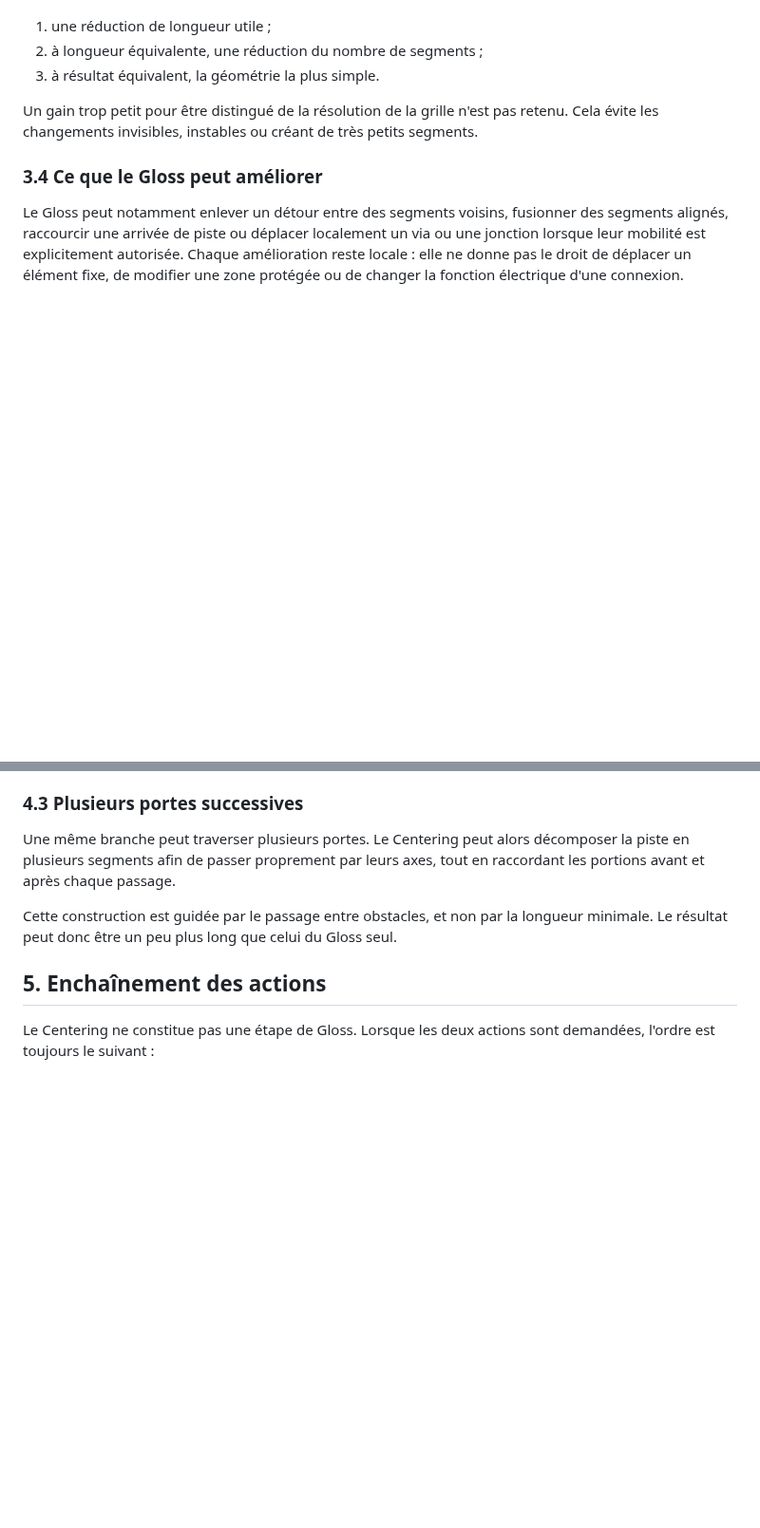
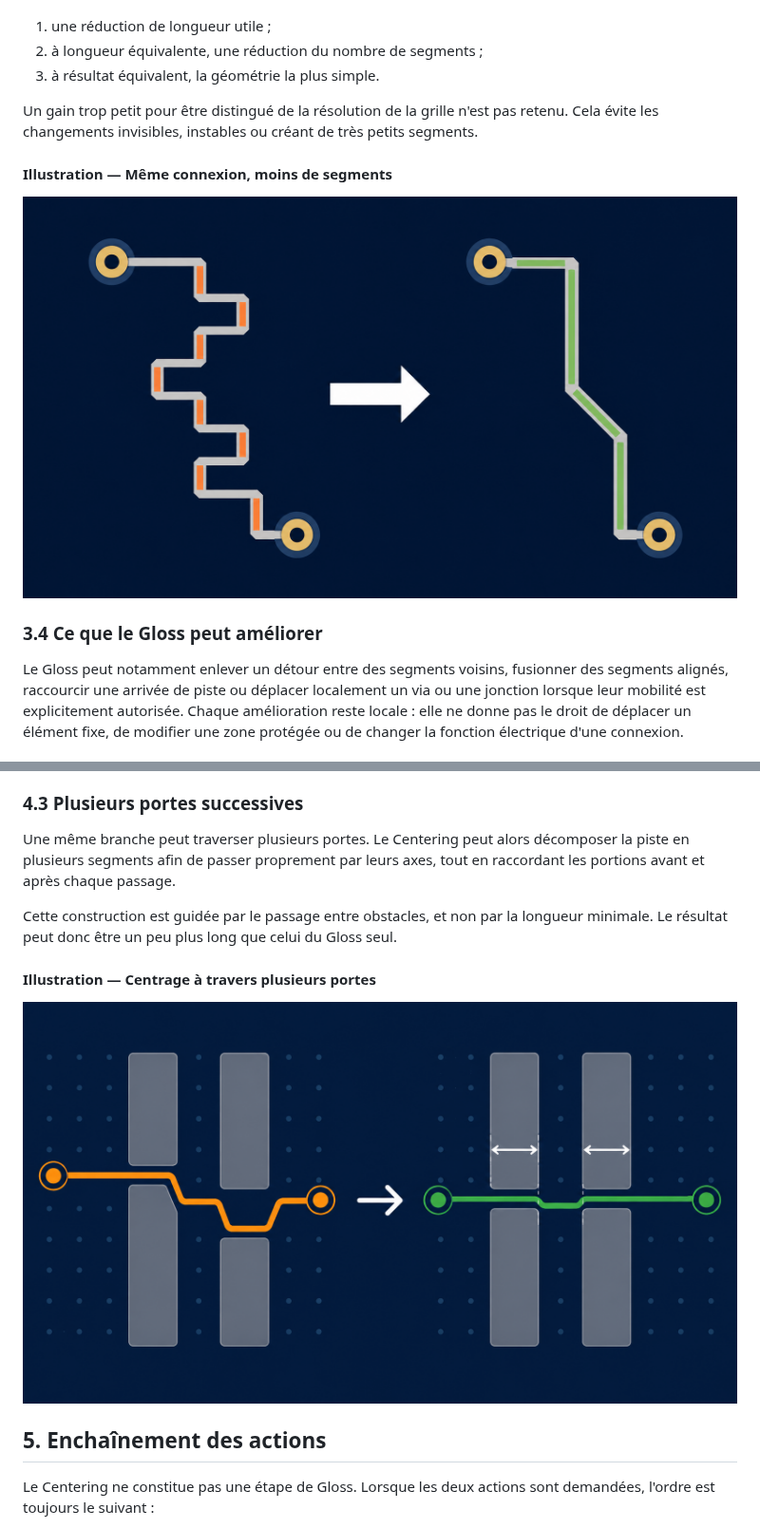
Before and after one commit to fca1/kicad_krt_gloss, a Markdown page: dgloss/doc_fr/gloss_explain.md, 2 parts joined by grey strips. Shown at 95% size. GitHub-like rendering; pictures changed too: docs/assets/multiple-gates-centering.png (added), docs/assets/segment-count-reduction.png (added); blank space fills up the shorter version.

```diff
--- a/dgloss/doc_fr/gloss_explain.md
+++ b/dgloss/doc_fr/gloss_explain.md
@@ -79,6 +83,10 @@ Un gain trop petit pour être distingué de la résolution de la grille n'est pa
 retenu. Cela évite les changements invisibles, instables ou créant de très
 petits segments.
 
+#### Illustration — Même connexion, moins de segments
+
+![Une piste en zigzag est remplacée par une piste plus simple aux mêmes extrémités.](../../docs/assets/segment-count-reduction.png)
+
 ### 3.4 Ce que le Gloss peut améliorer
 
 Le Gloss peut notamment enlever un détour entre des segments voisins, fusionner
@@ -121,6 +133,10 @@ Cette construction est guidée par le passage entre obstacles, et non par la
 longueur minimale. Le résultat peut donc être un peu plus long que celui du
 Gloss seul.
 
+#### Illustration — Centrage à travers plusieurs portes
+
+![Une même piste est recentrée dans deux passages successifs.](../../docs/assets/multiple-gates-centering.png)
+
 ## 5. Enchaînement des actions
 
 Le Centering ne constitue pas une étape de Gloss. Lorsque les deux actions sont
```
Also changed, not shown: other parts of dgloss/doc_fr/gloss_explain.md (+8 -0 lines), dgloss/doc_en/gloss_rules.md (+23 -4 lines), dgloss/doc_fr/gloss_rules.md (+6 -0 lines), docs/assets/centering-before-after.png, docs/assets/gloss-before-after.png, 2 other files.
